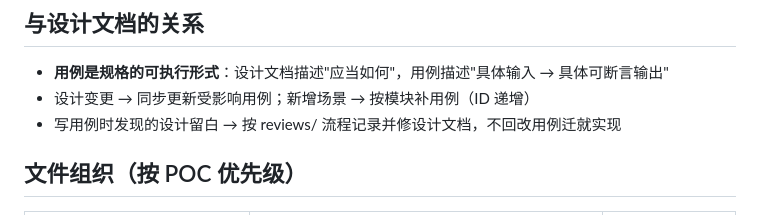
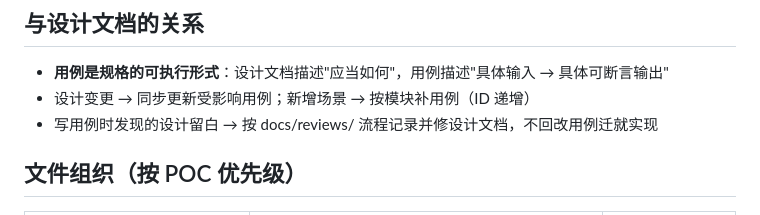
Before and after one commit to Seryta/literacy, a Markdown page: test-cases/README.md, the part around the change. GitHub-like rendering.

```diff
--- a/test-cases/README.md
+++ b/test-cases/README.md
@@ -6,7 +6,7 @@
 
 - **用例是规格的可执行形式**：设计文档描述"应当如何"，用例描述"具体输入 → 具体可断言输出"
 - 设计变更 → 同步更新受影响用例；新增场景 → 按模块补用例（ID 递增）
-- 写用例时发现的设计留白 → 按 reviews/ 流程记录并修设计文档，不回改用例迁就实现
+- 写用例时发现的设计留白 → 按 docs/reviews/ 流程记录并修设计文档，不回改用例迁就实现
 
 ## 文件组织（按 POC 优先级）
 
```
Also changed, not shown: agent-core/README.md (+1 -1 lines).
